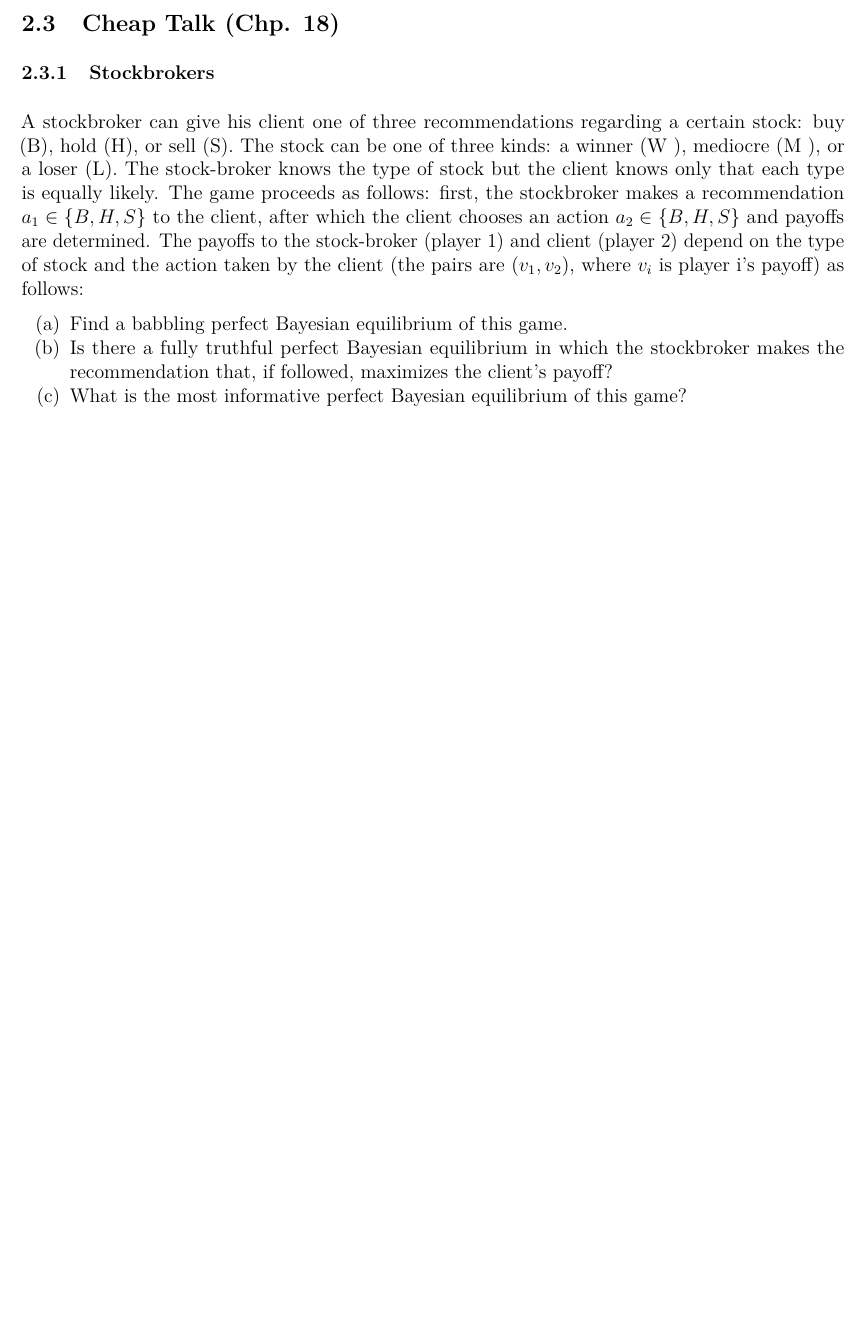
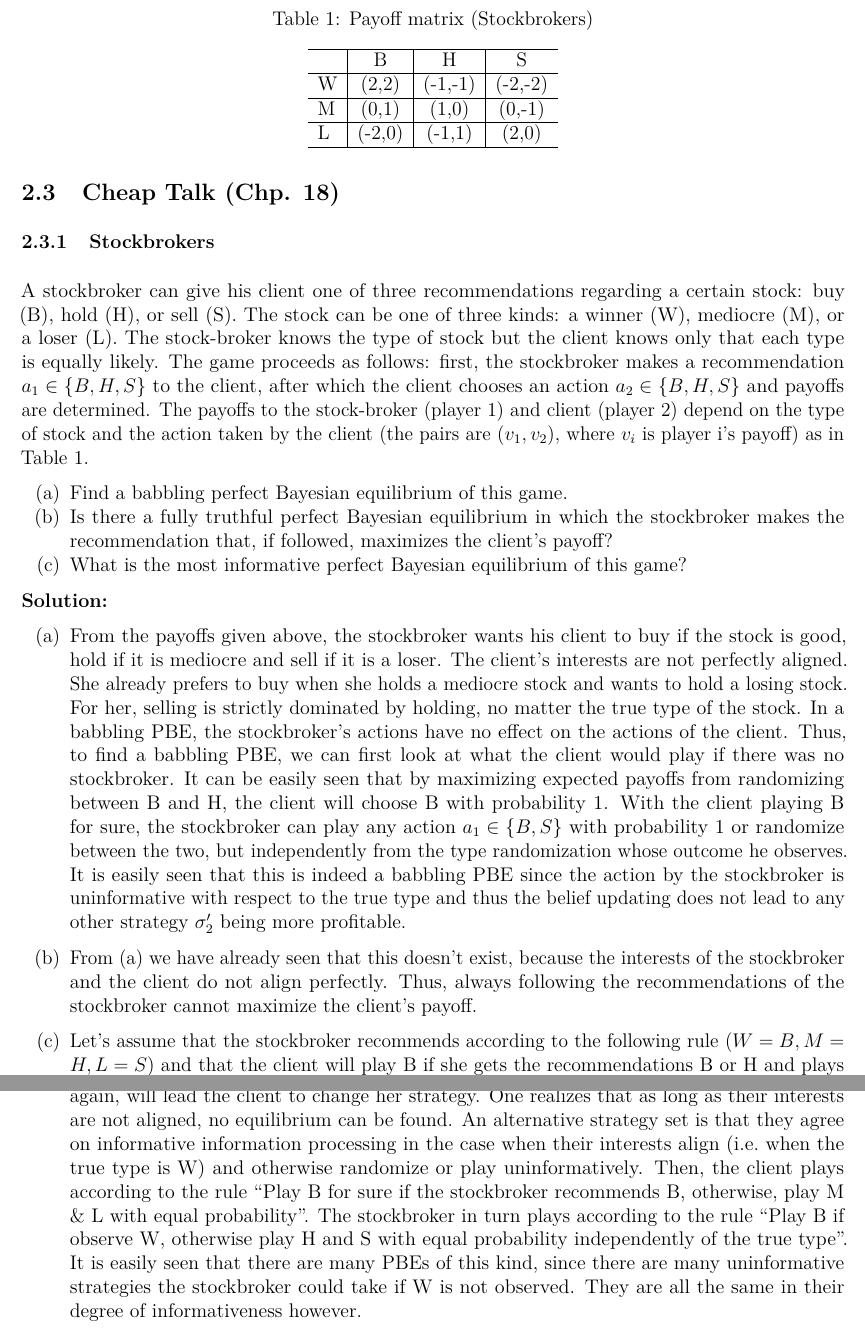
Before and after one commit to jgathen/adv_micro_TSE2018, an R Markdown document (ProblemSets.Rmd): part of page 6 of 6 before the commit and two parts of pages 6 and 7 of 7 after it, the two joined at a grey line, cut at the place of the change, the shorter picture padded with empty space. The pictures show the output file ProblemSets.pdf that the author committed with the source.

Commit message:
Added the Solution to the Cheap Talk game.

````diff
--- a/ProblemSets.Rmd
+++ b/ProblemSets.Rmd
@@ -147,4 +147,10 @@ Cho and Kreps (1987) introduced what is now a famous two-player signaling game.
 
 ### Stockbrokers
 
-A stockbroker can give his client one of three recommendations regarding a certain stock: buy (B), hold (H), or sell (S). The stock can be one of three kinds: a winner (W ), mediocre (M ), or a loser (L). The stock-broker knows the type of stock but the client knows only that each type is equally likely. The game proceeds as follows: first, the stockbroker makes a recommendation $a_1 \in \{B, H, S\}$ to the client, after which the client chooses an action $a_2 \in \{B, H, S\}$ and payoffs are determined. The payoffs to the stock-broker (player 1) and client (player 2) depend on the type of stock and the action taken by the client (the pairs are $(v_1, v_2)$, where $v_i$ is player i's payoff) as follows:
+A stockbroker can give his client one of three recommendations regarding a certain stock: buy (B), hold (H), or sell (S). The stock can be one of three kinds: a winner (W), mediocre (M), or a loser (L). The stock-broker knows the type of stock but the client knows only that each type is equally likely. The game proceeds as follows: first, the stockbroker makes a recommendation $a_1 \in \{B, H, S\}$ to the client, after which the client chooses an action $a_2 \in \{B, H, S\}$ and payoffs are determined. The payoffs to the stock-broker (player 1) and client (player 2) depend on the type of stock and the action taken by the client (the pairs are $(v_1, v_2)$, where $v_i$ is player i's payoff) as in Table 1.
+
+```{r, results='asis', eval=TRUE, echo=FALSE, }
+library(knitr)
+payoffs_stockbrokers <- c("(2,2)","(0,1)","(-2,0)",
+                          "(-1,-1)","(1,0)","(-1,1)",
+                          "(-2,-2)","(0,-1)","(2,0)")
@@ -155,0 +167,9 @@ game?
+\textbf{Solution:}
+
+(a) From the payoffs given above, the stockbroker wants his client to buy if the stock is good, hold if it is mediocre and sell if it is a loser. The client's interests are not perfectly aligned. She already prefers to buy when she holds a mediocre stock and wants to hold a losing stock. For her, selling is strictly dominated by holding, no matter the true type of the stock. In a babbling PBE, the stockbroker's actions have no effect on the actions of the client. Thus, to find a babbling PBE, we can first look at what the client would play if there was no stockbroker. It can be easily seen that by maximizing expected payoffs from randomizing between B and H, the client will choose B with probability 1. With the client playing B for sure, the stockbroker can play any action $a_1 \in \{B, S\}$ with probability 1 or randomize between the two, but independently from the type randomization whose outcome he observes.
+It is easily seen that this is indeed a babbling PBE since the action by the stockbroker is uninformative with respect to the true type and thus the belief updating does not lead to any other strategy $\sigma_2'$ being more profitable.
+
+(b) From (a) we have already seen that this doesn't exist, because the interests of the stockbroker and the client do not align perfectly. Thus, always following the recommendations of the stockbroker cannot maximize the client's payoff.
+
+(c) Let's assume that the stockbroker recommends according to the following rule $(W=B, M=H, L=S)$ and that the client will play B if she gets the recommendations B or H and plays H if she gets the recommendation S. Then, expected payoffs are $\frac{4}{3}$ for the client and $\frac{1}{3}$ for the stockbroker. Obviously, the stockbroker can improve on this by instead recommending according to the rule $(W=B, M=S, L=S)$, which will give an expected payoff of $\frac{2}{3}$. This again, will lead the client to change her strategy. One realizes that as long as their interests are not aligned, no equilibrium can be found.
+An alternative strategy set is that they agree on informative information processing in the case when their interests align (i.e. when the true type is W) and otherwise randomize or play uninformatively. Then, the client plays according to the rule "Play B for sure if the stockbroker recommends B, otherwise, play M & L with equal probability". The stockbroker in turn plays according to the rule "Play B if observe W, otherwise play H and S with equal probability independently of the true type". It is easily seen that there are many PBEs of this kind, since there are many uninformative strategies the stockbroker could take if W is not observed. They are all the same in their degree of informativeness however.
````
Also changed, not shown: ProblemSets.pdf, ProblemSets.Rmd (5 more changed lines).
